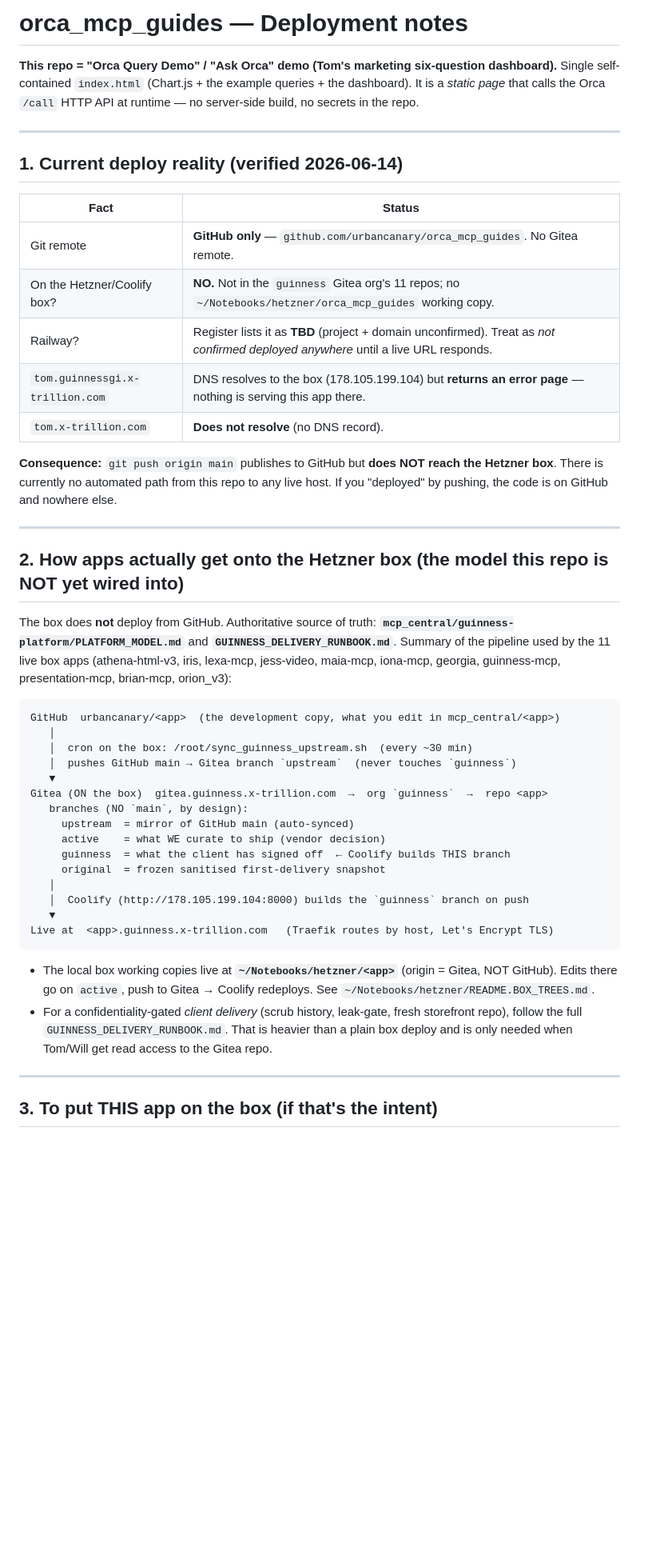
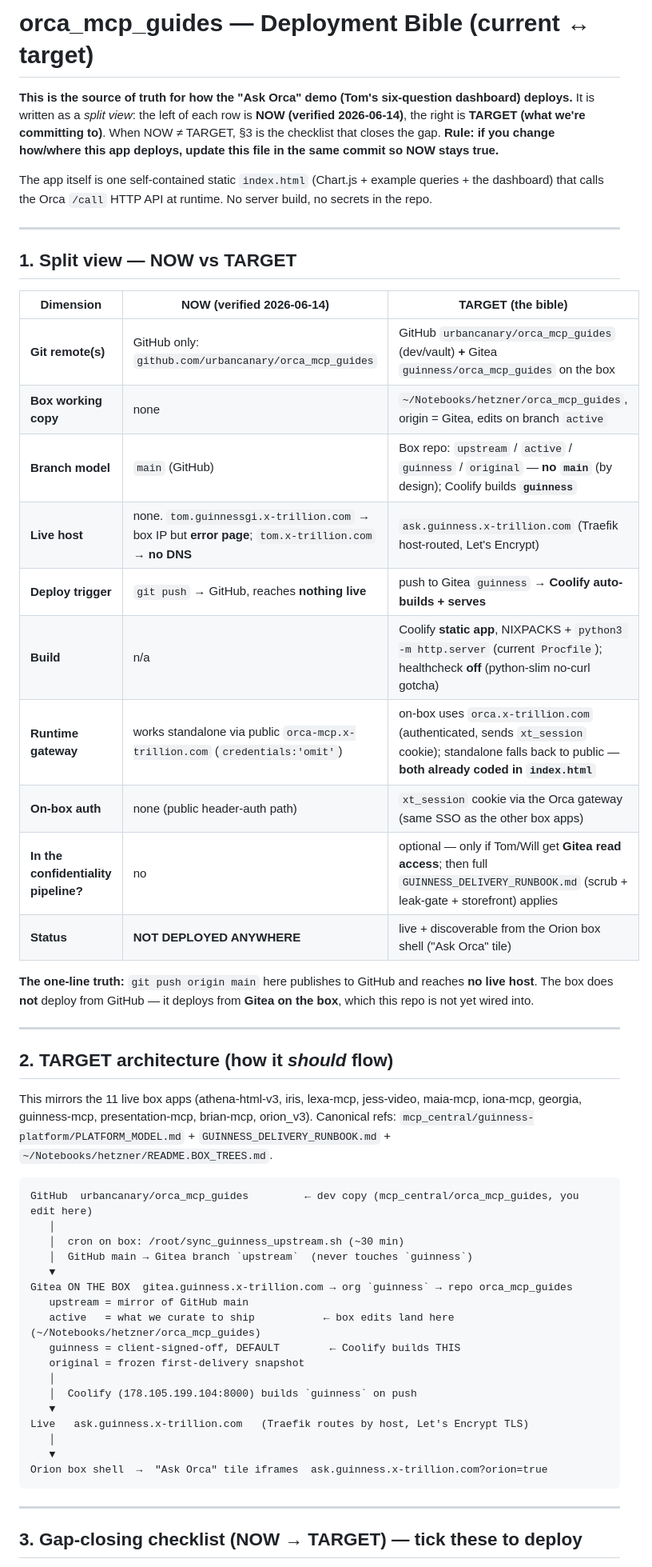
Before and after one commit to urbancanary/orca_mcp_guides, a Markdown page: DEPLOY.md, the part around one of its changes. Shown at 80% size. GitHub-like rendering; blank space fills up the shorter version.

````diff
--- a/DEPLOY.md
+++ b/DEPLOY.md
@@ -1,60 +1,63 @@
-# orca_mcp_guides — Deployment notes
+# orca_mcp_guides — Deployment Bible (current ↔ target)
 
-**This repo = "Orca Query Demo" / "Ask Orca" demo (Tom's marketing six-question dashboard).**
-Single self-contained `index.html` (Chart.js + the example queries + the dashboard).
-It is a *static page* that calls the Orca `/call` HTTP API at runtime — no server-side build,
-no secrets in the repo.
+**This is the source of truth for how the "Ask Orca" demo (Tom's six-question dashboard) deploys.**
+It is written as a *split view*: the left of each row is **NOW (verified 2026-06-14)**, the right is
+**TARGET (what we're committing to)**. When NOW ≠ TARGET, §3 is the checklist that closes the gap.
+**Rule: if you change how/where this app deploys, update this file in the same commit so NOW stays true.**
+
+The app itself is one self-contained static `index.html` (Chart.js + example queries + the dashboard)
+that calls the Orca `/call` HTTP API at runtime. No server build, no secrets in the repo.
 
 ---
 
-## 1. Current deploy reality (verified 2026-06-14)
+## 1. Split view — NOW vs TARGET
 
-| Fact | Status |
-|---|---|
-| Git remote | **GitHub only** — `github.com/urbancanary/orca_mcp_guides`. No Gitea remote. |
-| On the Hetzner/Coolify box? | **NO.** Not in the `guinness` Gitea org's 11 repos; no `~/Notebooks/hetzner/orca_mcp_guides` working copy. |
-| Railway? | Register lists it as **TBD** (project + domain unconfirmed). Treat as *not confirmed deployed anywhere* until a live URL responds. |
-| `tom.guinnessgi.x-trillion.com` | DNS resolves to the box (178.105.199.104) but **returns an error page** — nothing is serving this app there. |
-| `tom.x-trillion.com` | **Does not resolve** (no DNS record). |
+| Dimension | NOW (verified 2026-06-14) | TARGET (the bible) |
+|---|---|---|
+| **Git remote(s)** | GitHub only: `github.com/urbancanary/orca_mcp_guides` | GitHub `urbancanary/orca_mcp_guides` (dev/vault) **+** Gitea `guinness/orca_mcp_guides` on the box |
+| **Box working copy** | none | `~/Notebooks/hetzner/orca_mcp_guides`, origin = Gitea, edits on branch `active` |
+| **Branch model** | `main` (GitHub) | Box repo: `upstream` / `active` / `guinness` / `original` — **no `main`** (by design); Coolify builds **`guinness`** |
+| **Live host** | none. `tom.guinnessgi.x-trillion.com` → box IP but **error page**; `tom.x-trillion.com` → **no DNS** | `ask.guinness.x-trillion.com` (Traefik host-routed, Let's Encrypt) |
+| **Deploy trigger** | `git push` → GitHub, reaches **nothing live** | push to Gitea `guinness` → **Coolify auto-builds + serves** |
+| **Build** | n/a | Coolify **static app**, NIXPACKS + `python3 -m http.server` (current `Procfile`); healthcheck **off** (python-slim no-curl gotcha) |
+| **Runtime gateway** | works standalone via public `orca-mcp.x-trillion.com` (`credentials:'omit'`) | on-box uses `orca.x-trillion.com` (authenticated, sends `xt_session` cookie); standalone falls back to public — **both already coded in `index.html`** |
+| **On-box auth** | none (public header-auth path) | `xt_session` cookie via the Orca gateway (same SSO as the other box apps) |
+| **In the confidentiality pipeline?** | no | optional — only if Tom/Will get **Gitea read access**; then full `GUINNESS_DELIVERY_RUNBOOK.md` (scrub + leak-gate + storefront) applies |
+| **Status** | **NOT DEPLOYED ANYWHERE** | live + discoverable from the Orion box shell ("Ask Orca" tile) |
 
-**Consequence:** `git push origin main` publishes to GitHub but **does NOT reach the Hetzner box**.
-There is currently no automated path from this repo to any live host. If you "deployed" by pushing,
-the code is on GitHub and nowhere else.
+**The one-line truth:** `git push origin main` here publishes to GitHub and reaches **no live host**.
+The box does **not** deploy from GitHub — it deploys from **Gitea on the box**, which this repo is not yet wired into.
 
 ---
 
-## 2. How apps actually get onto the Hetzner box (the model this repo is NOT yet wired into)
+## 2. TARGET architecture (how it *should* flow)
 
-The box does **not** deploy from GitHub. Authoritative source of truth:
-**`mcp_central/guinness-platform/PLATFORM_MODEL.md`** and **`GUINNESS_DELIVERY_RUNBOOK.md`**.
-Summary of the pipeline used by the 11 live box apps (athena-html-v3, iris, lexa-mcp, jess-video,
-maia-mcp, iona-mcp, georgia, guinness-mcp, presentation-mcp, brian-mcp, orion_v3):
+This mirrors the 11 live box apps (athena-html-v3, iris, lexa-mcp, jess-video, maia-mcp, iona-mcp,
+georgia, guinness-mcp, presentation-mcp, brian-mcp, orion_v3). Canonical refs:
+`mcp_central/guinness-platform/PLATFORM_MODEL.md` + `GUINNESS_DELIVERY_RUNBOOK.md` +
+`~/Notebooks/hetzner/README.BOX_TREES.md`.
 
 ```
-GitHub  urbancanary/<app>  (the development copy, what you edit in mcp_central/<app>)
+GitHub  urbancanary/orca_mcp_guides         ← dev copy (mcp_central/orca_mcp_guides, you edit here)
    │
-   │  cron on the box: /root/sync_guinness_upstream.sh  (every ~30 min)
-   │  pushes GitHub main → Gitea branch `upstream`  (never touches `guinness`)
+   │  cron on box: /root/sync_guinness_upstream.sh (~30 min)
+   │  GitHub main → Gitea branch `upstream`  (never touches `guinness`)
    ▼
-Gitea (ON the box)  gitea.guinness.x-trillion.com  →  org `guinness`  →  repo <app>
-   branches (NO `main`, by design):
-     upstream  = mirror of GitHub main (auto-synced)
-     active    = what WE curate to ship (vendor decision)
-     guinness  = what the client has signed off  ← Coolify builds THIS branch
-     original  = frozen sanitised first-delivery snapshot
+Gitea ON THE BOX  gitea.guinness.x-trillion.com → org `guinness` → repo orca_mcp_guides
+   upstream = mirror of GitHub main
+   active   = what we curate to ship           ← box edits land here (~/Notebooks/hetzner/orca_mcp_guides)
+   guinness = client-signed-off, DEFAULT        ← Coolify builds THIS
+   original = frozen first-delivery snapshot
    │
-   │  Coolify (http://178.105.199.104:8000) builds the `guinness` branch on push
+   │  Coolify (178.105.199.104:8000) builds `guinness` on push
    ▼
-Live at  <app>.guinness.x-trillion.com   (Traefik routes by host, Let's Encrypt TLS)
+Live   ask.guinness.x-trillion.com   (Traefik routes by host, Let's Encrypt TLS)
+   │
+   ▼
+Orion box shell  →  "Ask Orca" tile iframes  ask.guinness.x-trillion.com?orion=true
 ```
-
-- The local box working copies live at **`~/Notebooks/hetzner/<app>`** (origin = Gitea, NOT GitHub).
-  Edits there go on `active`, push to Gitea → Coolify redeploys. See `~/Notebooks/hetzner/README.BOX_TREES.md`.
-- For a confidentiality-gated *client delivery* (scrub history, leak-gate, fresh storefront repo),
-  follow the full `GUINNESS_DELIVERY_RUNBOOK.md`. That is heavier than a plain box deploy and is only
-  needed when Tom/Will get read access to the Gitea repo.
 
 ---
 
-## 3. To put THIS app on the box (if that's the intent)
+## 3. Gap-closing checklist (NOW → TARGET) — tick these to deploy
 
````
Also changed, not shown: other parts of DEPLOY.md (+41 -29 lines).
